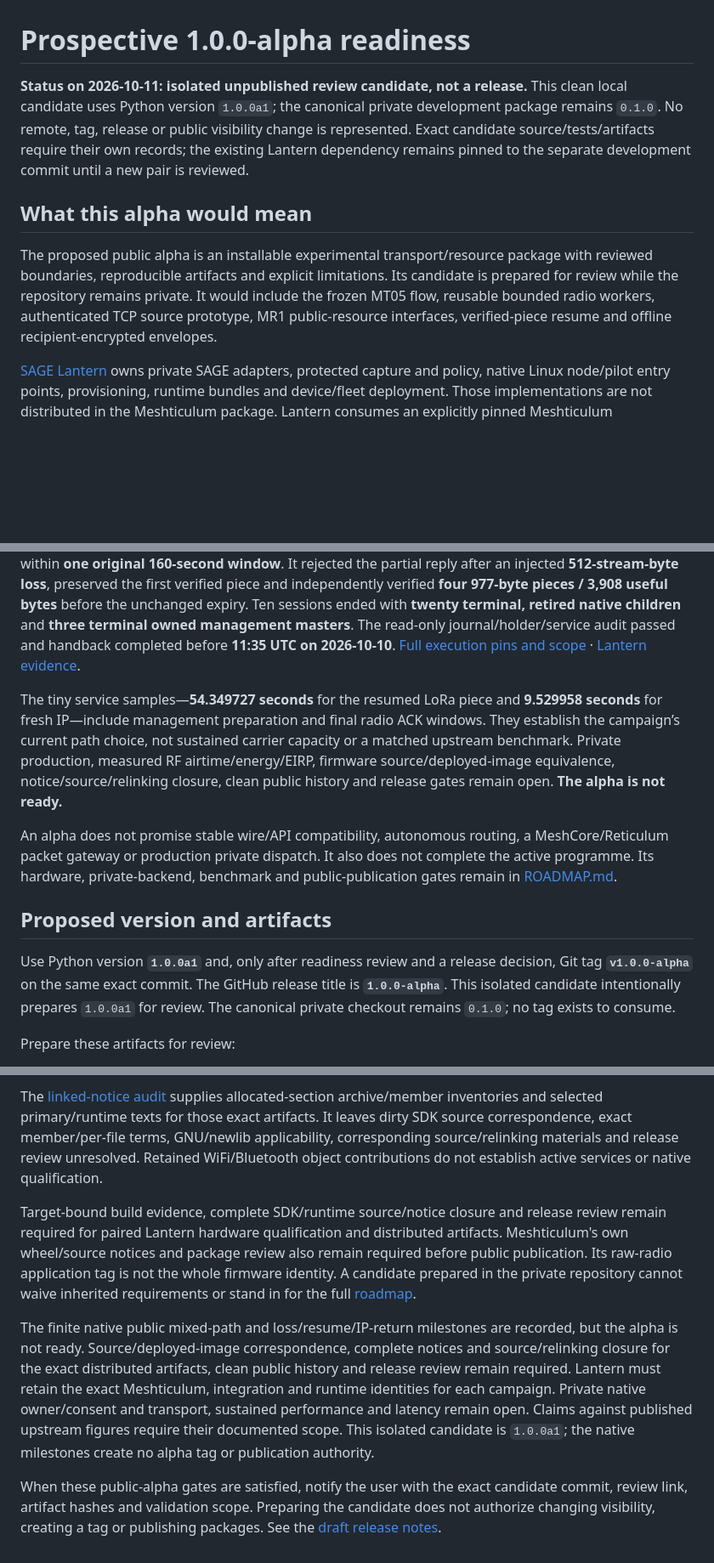
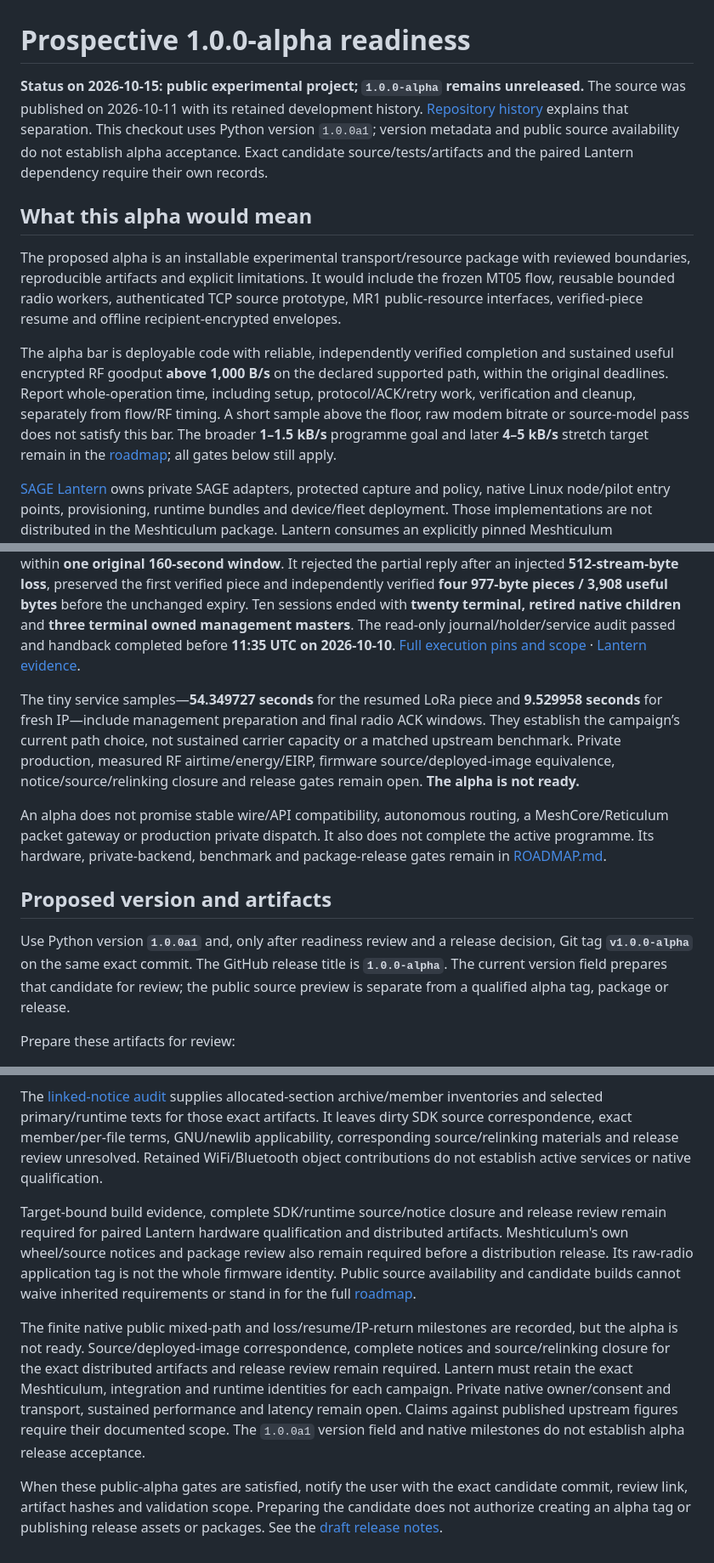
Before and after one commit to l33tdawg/meshticulum, a Markdown page: docs/RELEASE_READINESS.md, 3 parts joined by grey strips. Shown at 85% size. Rendered like a GitHub page; blank space fills up the shorter version.

Commit message:
Align alpha readiness with the public project and throughput target

```diff
--- a/docs/RELEASE_READINESS.md
+++ b/docs/RELEASE_READINESS.md
@@ -1,10 +1,12 @@
 # Prospective 1.0.0-alpha readiness
 
-**Status on 2026-10-11: isolated unpublished review candidate, not a release.** This clean local candidate uses Python version `1.0.0a1`; the canonical private development package remains `0.1.0`. No remote, tag, release or public visibility change is represented. Exact candidate source/tests/artifacts require their own records; the existing Lantern dependency remains pinned to the separate development commit until a new pair is reviewed.
+**Status on 2026-10-15: public experimental project; `1.0.0-alpha` remains unreleased.** The source was published on 2026-10-11 with its retained development history. [Repository history](https://github.com/l33tdawg/meshticulum/blob/main/docs/REPOSITORY_HISTORY.md) explains that separation. This checkout uses Python version `1.0.0a1`; version metadata and public source availability do not establish alpha acceptance. Exact candidate source/tests/artifacts and the paired Lantern dependency require their own records.
 
 ## What this alpha would mean
 
-The proposed public alpha is an installable experimental transport/resource package with reviewed boundaries, reproducible artifacts and explicit limitations. Its candidate is prepared for review while the repository remains private. It would include the frozen MT05 flow, reusable bounded radio workers, authenticated TCP source prototype, MR1 public-resource interfaces, verified-piece resume and offline recipient-encrypted envelopes.
+The proposed alpha is an installable experimental transport/resource package with reviewed boundaries, reproducible artifacts and explicit limitations. It would include the frozen MT05 flow, reusable bounded radio workers, authenticated TCP source prototype, MR1 public-resource interfaces, verified-piece resume and offline recipient-encrypted envelopes.
+
+The alpha bar is deployable code with reliable, independently verified completion and sustained useful encrypted RF goodput **above 1,000 B/s** on the declared supported path, within the original deadlines. Report whole-operation time, including setup, protocol/ACK/retry work, verification and cleanup, separately from flow/RF timing. A short sample above the floor, raw modem bitrate or source-model pass does not satisfy this bar. The broader **1–1.5 kB/s** programme goal and later **4–5 kB/s** stretch target remain in the [roadmap](ROADMAP.md); all gates below still apply.
 
 [SAGE Lantern](https://github.com/l33tdawg/sage-lantern) owns private SAGE adapters, protected capture and policy, native Linux node/pilot entry points, provisioning, runtime bundles and device/fleet deployment. Those implementations are not distributed in the Meshticulum package. Lantern consumes an explicitly pinned Meshticulum dependency; Meshticulum does not import Lantern or require its SDK.
 
@@ -14,13 +16,13 @@ A separate fresh failure/resume campaign observed TCP loss after **512 stream by
 
 A later fresh native campaign at core `a89c1ca6fdf1865d61367cf3a8d59ac1ab50cb39`, Lantern runtime code [379025e](https://github.com/l33tdawg/sage-lantern/commit/379025e177619ee3ffd51ef8d5ae0b2bc27dd54e) and runtime `856570c` completed loss, fresh C↔B LoRa request/reply and measured IP return within **one original 160-second window**. It rejected the partial reply after an injected **512-stream-byte loss**, preserved the first verified piece and independently verified **four 977-byte pieces / 3,908 useful bytes** before the unchanged expiry. Ten sessions ended with **twenty terminal, retired native children** and **three terminal owned management masters**. The read-only journal/holder/service audit passed and handback completed before **11:35 UTC on 2026-10-10**. [Full execution pins and scope](IP_TRANSPORT.md#recorded-native-public-resume-and-ip-return) · [Lantern evidence](https://github.com/l33tdawg/sage-lantern/blob/2f96d9029f972e665286209d9883418d431ab1d0/docs/lantern/evidence/meshticulum-native-resume-20261010.json).
 
-The tiny service samples—**54.349727 seconds** for the resumed LoRa piece and **9.529958 seconds** for fresh IP—include management preparation and final radio ACK windows. They establish the campaign’s current path choice, not sustained carrier capacity or a matched upstream benchmark. Private production, measured RF airtime/energy/EIRP, firmware source/deployed-image equivalence, notice/source/relinking closure, clean public history and release gates remain open. **The alpha is not ready.**
+The tiny service samples—**54.349727 seconds** for the resumed LoRa piece and **9.529958 seconds** for fresh IP—include management preparation and final radio ACK windows. They establish the campaign’s current path choice, not sustained carrier capacity or a matched upstream benchmark. Private production, measured RF airtime/energy/EIRP, firmware source/deployed-image equivalence, notice/source/relinking closure and release gates remain open. **The alpha is not ready.**
 
-An alpha does not promise stable wire/API compatibility, autonomous routing, a MeshCore/Reticulum packet gateway or production private dispatch. It also does not complete the active programme. Its hardware, private-backend, benchmark and public-publication gates remain in [ROADMAP.md](ROADMAP.md).
+An alpha does not promise stable wire/API compatibility, autonomous routing, a MeshCore/Reticulum packet gateway or production private dispatch. It also does not complete the active programme. Its hardware, private-backend, benchmark and package-release gates remain in [ROADMAP.md](ROADMAP.md).
 
 ## Proposed version and artifacts
 
-Use Python version **`1.0.0a1`** and, only after readiness review and a release decision, Git tag **`v1.0.0-alpha`** on the same exact commit. The GitHub release title is **`1.0.0-alpha`**. This isolated candidate intentionally prepares `1.0.0a1` for review. The canonical private checkout remains `0.1.0`; no tag exists to consume.
+Use Python version **`1.0.0a1`** and, only after readiness review and a release decision, Git tag **`v1.0.0-alpha`** on the same exact commit. The GitHub release title is **`1.0.0-alpha`**. The current version field prepares that candidate for review; the public source preview is separate from a qualified alpha tag, package or release.
 
 Prepare these artifacts for review:
 
@@ -56,8 +58,8 @@ The [firmware recipe](FIRMWARE_RECIPE.md) now specifies 14 primary archive input
 
 The [linked-notice audit](FIRMWARE_LINKED_NOTICES.md) supplies allocated-section archive/member inventories and selected primary/runtime texts for those exact artifacts. It leaves dirty SDK source correspondence, exact member/per-file terms, GNU/newlib applicability, corresponding source/relinking materials and release review unresolved. Retained WiFi/Bluetooth object contributions do not establish active services or native qualification.
 
-Target-bound build evidence, complete SDK/runtime source/notice closure and release review remain required for paired Lantern hardware qualification and distributed artifacts. Meshticulum's own wheel/source notices and package review also remain required before public publication. Its raw-radio application tag is not the whole firmware identity. A candidate prepared in the private repository cannot waive inherited requirements or stand in for the full [roadmap](ROADMAP.md).
+Target-bound build evidence, complete SDK/runtime source/notice closure and release review remain required for paired Lantern hardware qualification and distributed artifacts. Meshticulum's own wheel/source notices and package review also remain required before a distribution release. Its raw-radio application tag is not the whole firmware identity. Public source availability and candidate builds cannot waive inherited requirements or stand in for the full [roadmap](ROADMAP.md).
 
-The finite native public mixed-path and loss/resume/IP-return milestones are recorded, but the alpha is not ready. Source/deployed-image correspondence, complete notices and source/relinking closure for the exact distributed artifacts, clean public history and release review remain required. Lantern must retain the exact Meshticulum, integration and runtime identities for each campaign. Private native owner/consent and transport, sustained performance and latency remain open. Claims against published upstream figures require their documented scope. This isolated candidate is `1.0.0a1`; the native milestones create no alpha tag or publication authority.
+The finite native public mixed-path and loss/resume/IP-return milestones are recorded, but the alpha is not ready. Source/deployed-image correspondence, complete notices and source/relinking closure for the exact distributed artifacts and release review remain required. Lantern must retain the exact Meshticulum, integration and runtime identities for each campaign. Private native owner/consent and transport, sustained performance and latency remain open. Claims against published upstream figures require their documented scope. The `1.0.0a1` version field and native milestones do not establish alpha release acceptance.
 
-When these public-alpha gates are satisfied, notify the user with the exact candidate commit, review link, artifact hashes and validation scope. Preparing the candidate does not authorize changing visibility, creating a tag or publishing packages. See the [draft release notes](../CHANGELOG.md).
+When these public-alpha gates are satisfied, notify the user with the exact candidate commit, review link, artifact hashes and validation scope. Preparing the candidate does not authorize creating an alpha tag or publishing release assets or packages. See the [draft release notes](../CHANGELOG.md).
```
Also changed, not shown: other parts of docs/RELEASE_READINESS.md (+1 -1 lines), docs/ROADMAP.md (+3 -3 lines).
